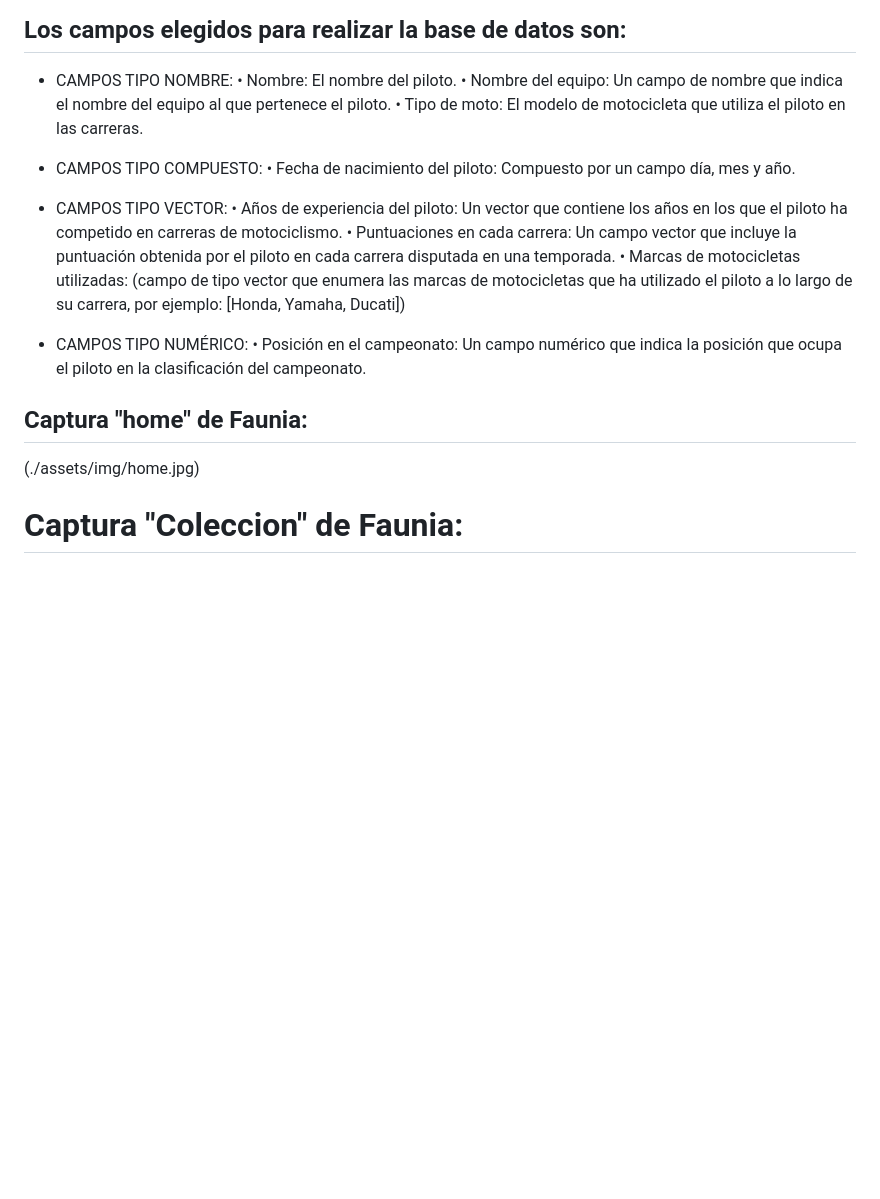
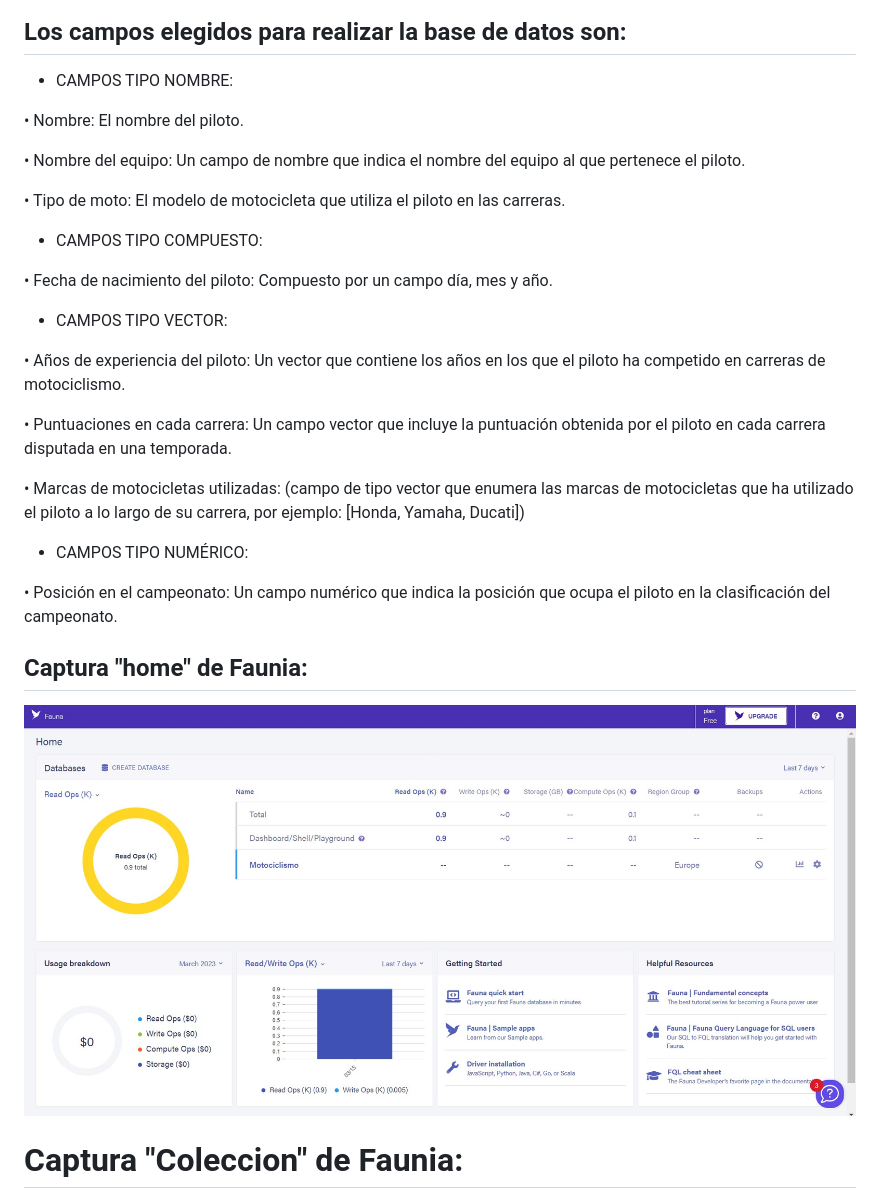
Before and after one commit to UJA-DAGIL-22-23/dagil-2022-2023-practica-3-ira00026, a Markdown page: README.md, the part around the change. Drawn GitHub-style; blank space fills up the shorter version.

Commit message:
Arreglo README para solucionar codigo para visualizar las capturas

```diff
--- a/README.md
+++ b/README.md
@@ -14,24 +14,35 @@ Enlace tablero Trello: https://trello.com/invite/b/aN7DSvZt/ATTIe794db3800929c0b
 ## Los campos elegidos para realizar la base de datos son:
 
 -	CAMPOS TIPO NOMBRE:
+
 •	Nombre: El nombre del piloto.
+
 •	Nombre del equipo: Un campo de nombre que indica el nombre del equipo al que pertenece el piloto.
+
 •	Tipo de moto: El modelo de motocicleta que utiliza el piloto en las carreras.
 
+
 -	CAMPOS TIPO COMPUESTO:
+
 •	Fecha de nacimiento del piloto: Compuesto por un campo día, mes y año.
 
+
 -	CAMPOS TIPO VECTOR:
+
 •	Años de experiencia del piloto: Un vector que contiene los años en los que el piloto ha competido en carreras de motociclismo.
+
 •	Puntuaciones en cada carrera: Un campo vector que incluye la puntuación obtenida por el piloto en cada carrera disputada en una 	temporada.
+
 •	Marcas de motocicletas utilizadas: (campo de tipo vector que enumera las marcas de motocicletas que ha utilizado el piloto a lo 	largo de su carrera, por ejemplo: [Honda, Yamaha, Ducati])
 
+
 -	CAMPOS TIPO NUMÉRICO:
+
 •	Posición en el campeonato: Un campo numérico que indica la posición que ocupa el piloto en la clasificación del campeonato.
 
 
 ## Captura "home" de Faunia:
-(./assets/img/home.jpg)
+![Captura home](./assets/img/home.jpg)
 
 # Captura "Coleccion" de Faunia:
 (./assets/img/Coleccion.jpg)
```
